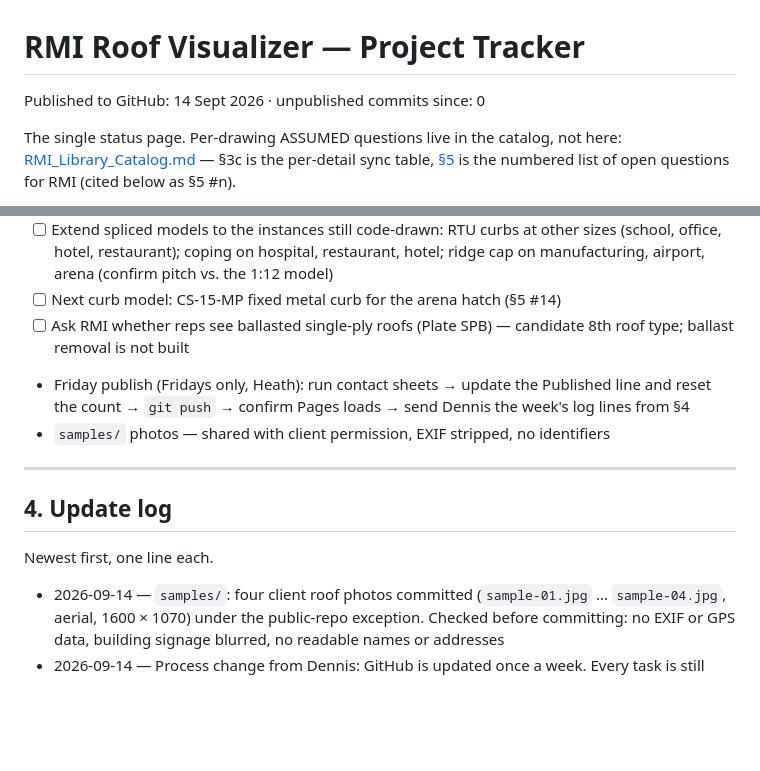
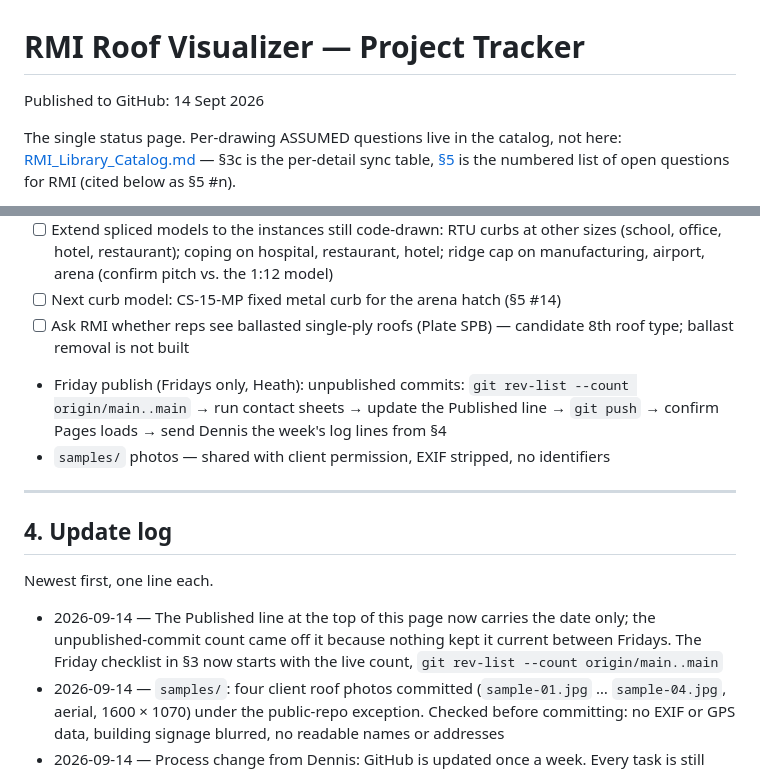
Before and after one commit to NihtHauke/RMI-Visualizer, a Markdown page: docs/TRACKER.md, 2 parts joined by grey strips. GitHub-like rendering; blank space fills up the shorter version.

Commit message:
TRACKER: Published line is date only; live count in the Friday checklist
The unpublished-commit count came off the title line (nothing kept it
current between Fridays). The Friday checklist now starts with
git rev-list --count origin/main..main.

Co-Authored-By: Claude Opus 5 <noreply@anthropic.com>

```diff
--- a/docs/TRACKER.md
+++ b/docs/TRACKER.md
@@ -1,6 +1,6 @@
 # RMI Roof Visualizer — Project Tracker
 
-Published to GitHub: 14 Sept 2026 · unpublished commits since: 0
+Published to GitHub: 14 Sept 2026
 
 The single status page. Per-drawing ASSUMED questions live in the catalog, not here:
 [RMI_Library_Catalog.md](RMI_Library_Catalog.md) — §3c is the per-detail sync table, [§5](RMI_Library_Catalog.md#5-open-questions-for-rmi)
@@ -103,7 +103,7 @@ Roof types are those of the buildings that carry the detail.
 - [ ] Extend spliced models to the instances still code-drawn: RTU curbs at other sizes (school, office, hotel, restaurant); coping on hospital, restaurant, hotel; ridge cap on manufacturing, airport, arena (confirm pitch vs. the 1:12 model)
 - [ ] Next curb model: CS-15-MP fixed metal curb for the arena hatch (§5 #14)
 - [ ] Ask RMI whether reps see ballasted single-ply roofs (Plate SPB) — candidate 8th roof type; ballast removal is not built
-- Friday publish (Fridays only, Heath): run contact sheets → update the Published line and reset the count → `git push` → confirm Pages loads → send Dennis the week's log lines from §4
+- Friday publish (Fridays only, Heath): unpublished commits: `git rev-list --count origin/main..main` → run contact sheets → update the Published line → `git push` → confirm Pages loads → send Dennis the week's log lines from §4
 - `samples/` photos — shared with client permission, EXIF stripped, no identifiers
 
 ---
@@ -112,6 +112,7 @@ Roof types are those of the buildings that carry the detail.
 
 Newest first, one line each.
 
+- 2026-09-14 — The Published line at the top of this page now carries the date only; the unpublished-commit count came off it because nothing kept it current between Fridays. The Friday checklist in §3 now starts with the live count, `git rev-list --count origin/main..main`
 - 2026-09-14 — `samples/`: four client roof photos committed (`sample-01.jpg` … `sample-04.jpg`, aerial, 1600 × 1070) under the public-repo exception. Checked before committing: no EXIF or GPS data, building signage blurred, no readable names or addresses
 - 2026-09-14 — Process change from Dennis: GitHub is updated once a week. Every task is still committed, but nothing is pushed until Friday, when Heath pushes and updates the Published line at the top of this page (checklist in §3). `scripts/pre-push` refuses a push on any other day (`--no-verify` overrides; install note in CLAUDE.md; `.gitattributes` keeps the script LF so bash runs it on Windows). CLAUDE.md working loop step 5 no longer pushes. Public-repo exception for `samples/`: client roof photos RMI has written permission to share, EXIF stripped, unnamed, unaddressed (CLAUDE.md hard rule; §3); `samples/` is not git-ignored
 - 2026-09-14 — Perimeter edge metal F-1-TYP modelled and spliced into the office east edge at the hotspot (`perimeter-edge-metal-F-1-TYP.glb`). Every office edge now draws the same cross-section in code (`EM`, mitred at the corners) in place of the old box flange, and on a metal-edged block the field sheets run out to the wall face. Built to the drawing: flange flat on the roof (no raised stop, which is F-2-TYP), stripped in, fascia hooked over a continuous cleat. Now VERIFIED (was "no VERIFIED tag"): the stripping over the flange stepping down onto the field; confirm seam and flashing integrity; the cleat; Flex over the stripped flange and the field; topcoat to all surface areas. ASSUMED, not on the drawing: the tape over the metal-to-membrane joint, Flex down the fascia face, exposed face fasteners and their encapsulation, and every size (was "flange width"), §5 #22. Detail camera brought in from 14 to 3.5 ft. The penthouse prism helpers are now shared (`prismRun`, `rectYZ`, `sheetYZ`); `prismRun` can leave a run end open where it meets a spliced model
```
